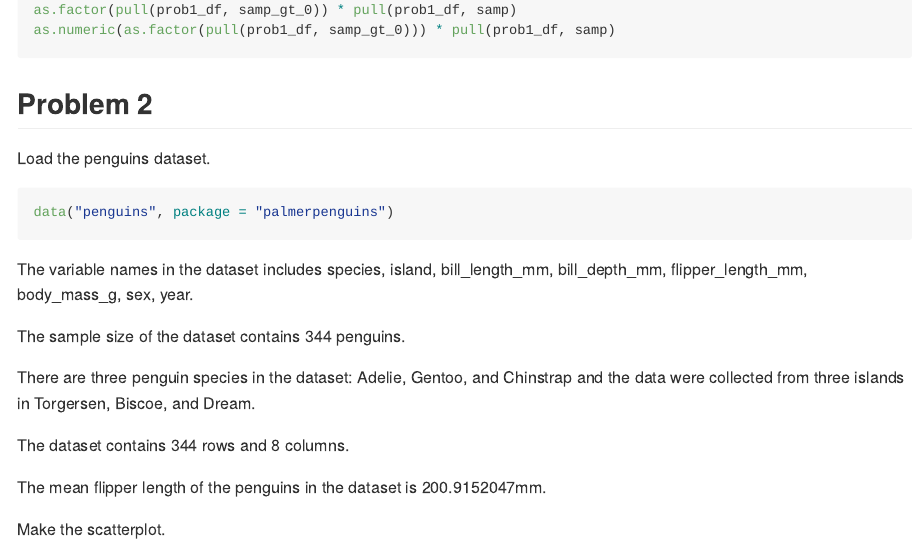
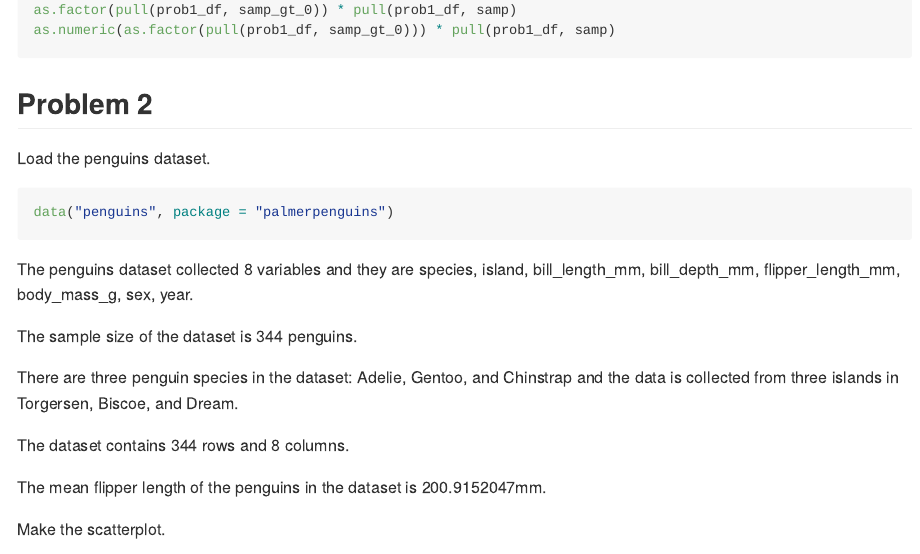
Before and after one commit to rioyxw/p8105_hw1_xy2476, an R Markdown document (p8105_hw1_xy2476.Rmd): the page in a window 1100 px wide, from 1750 px down. The pictures show the output file p8105_hw1_xy2476.md that the author committed with the source, drawn offline in the style of GitHub.

Commit message:
improve inline code: add number of variables

````diff
--- a/p8105_hw1_xy2476.Rmd
+++ b/p8105_hw1_xy2476.Rmd
@@ -59,11 +59,11 @@ Load the penguins dataset.
 data("penguins", package = "palmerpenguins")
 ```
 
-The variable names in the dataset includes `r names(penguins)`.
+The penguins dataset collected `r ncol(penguins) ` variables and they are `r names(penguins)`.
 
-The sample size of the dataset contains `r nrow(penguins)` penguins.
+The sample size of the dataset is `r nrow(penguins)` penguins.
 
-There are three penguin species in the dataset: `r penguins[1, 1]`, `r penguins[153, 1]`, and `r penguins[281, 1]` and the data were collected from three islands in `r penguins [1, 2]`, `r penguins [21, 2]`, and `r penguins [85, 2]`.
+There are three penguin species in the dataset: `r penguins[1, 1]`, `r penguins[153, 1]`, and `r penguins[281, 1]` and the data is collected from three islands in `r penguins [1, 2]`, `r penguins [21, 2]`, and `r penguins [85, 2]`.
 
 The dataset contains `r nrow(penguins)` rows and `r ncol(penguins)` columns.
 
````
Also changed, not shown: p8105_hw1_xy2476.md, scatter_plot.pdf.
